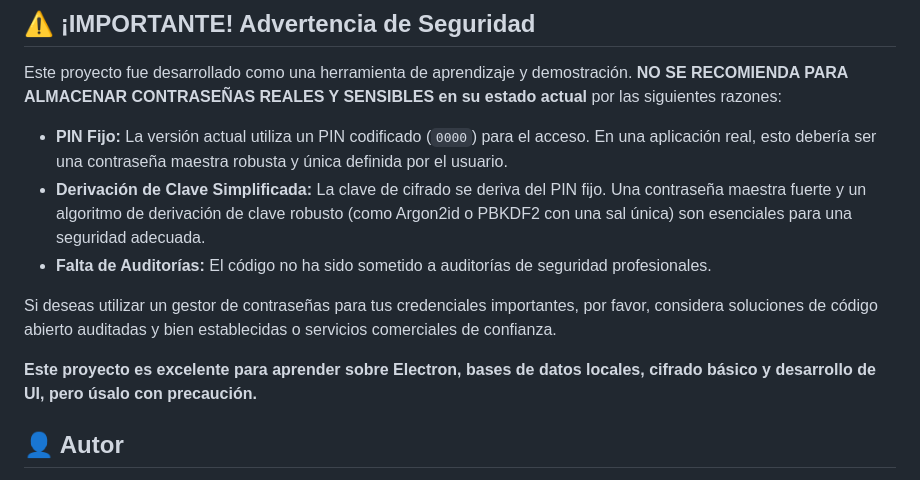
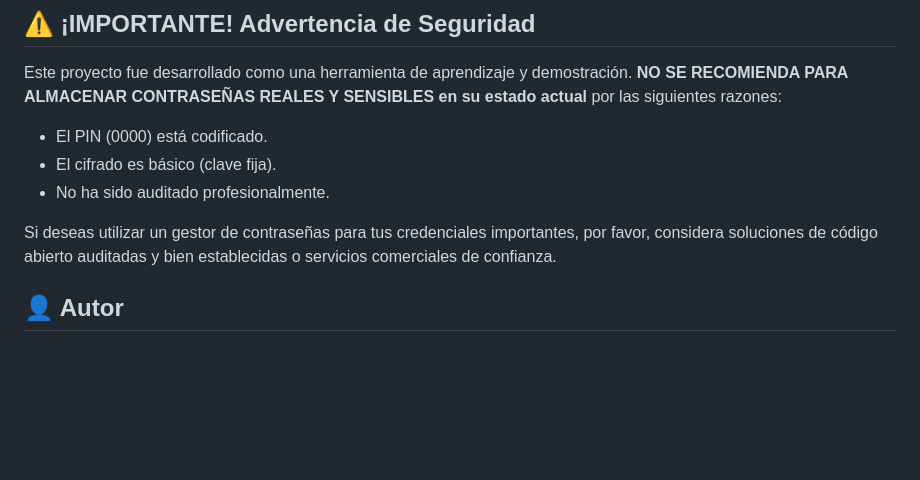
Before and after one commit to gaelbloqueado/manager-passwords, a Markdown page: README.md, the part around the change. GitHub-like rendering; blank space fills up the shorter version.

```diff
--- a/README.md
+++ b/README.md
@@ -89,13 +89,11 @@ Sigue estos pasos para ejecutar la aplicación en tu entorno local.
 
 Este proyecto fue desarrollado como una herramienta de aprendizaje y demostración. **NO SE RECOMIENDA PARA ALMACENAR CONTRASEÑAS REALES Y SENSIBLES en su estado actual** por las siguientes razones:
 
-* **PIN Fijo:** La versión actual utiliza un PIN codificado (`0000`) para el acceso. En una aplicación real, esto debería ser una contraseña maestra robusta y única definida por el usuario.
-* **Derivación de Clave Simplificada:** La clave de cifrado se deriva del PIN fijo. Una contraseña maestra fuerte y un algoritmo de derivación de clave robusto (como Argon2id o PBKDF2 con una sal única) son esenciales para una seguridad adecuada.
-* **Falta de Auditorías:** El código no ha sido sometido a auditorías de seguridad profesionales.
+* El PIN (0000) está codificado.
+* El cifrado es básico (clave fija).
+* No ha sido auditado profesionalmente.
 
 Si deseas utilizar un gestor de contraseñas para tus credenciales importantes, por favor, considera soluciones de código abierto auditadas y bien establecidas o servicios comerciales de confianza.
-
-**Este proyecto es excelente para aprender sobre Electron, bases de datos locales, cifrado básico y desarrollo de UI, pero úsalo con precaución.**
 
 ## 👤 Autor
 
```
